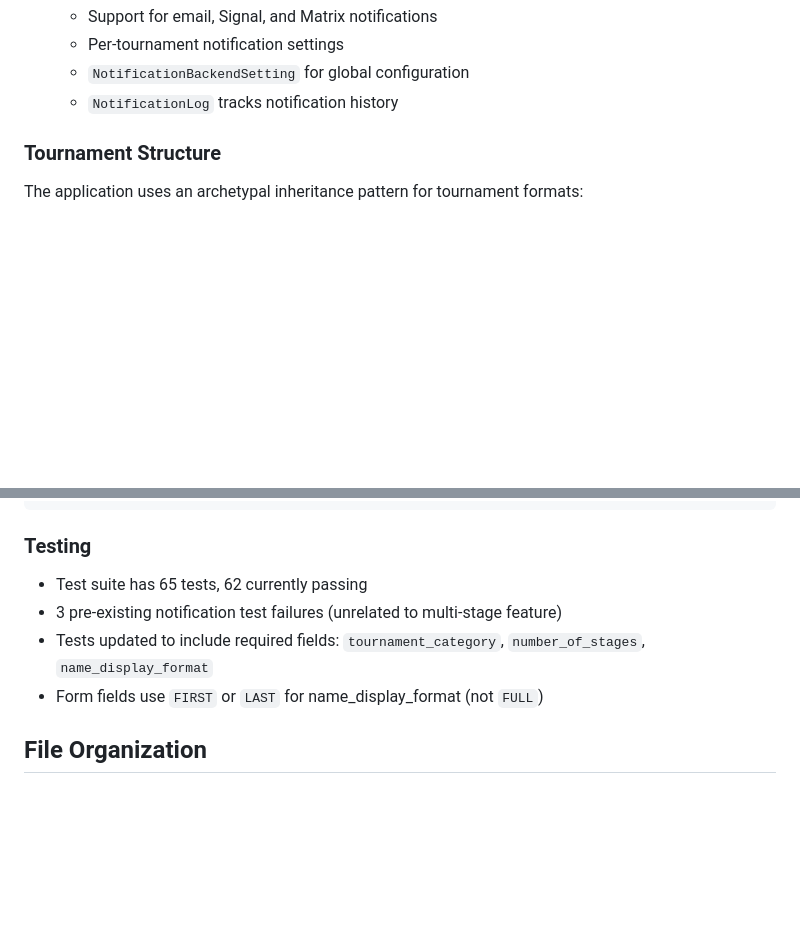
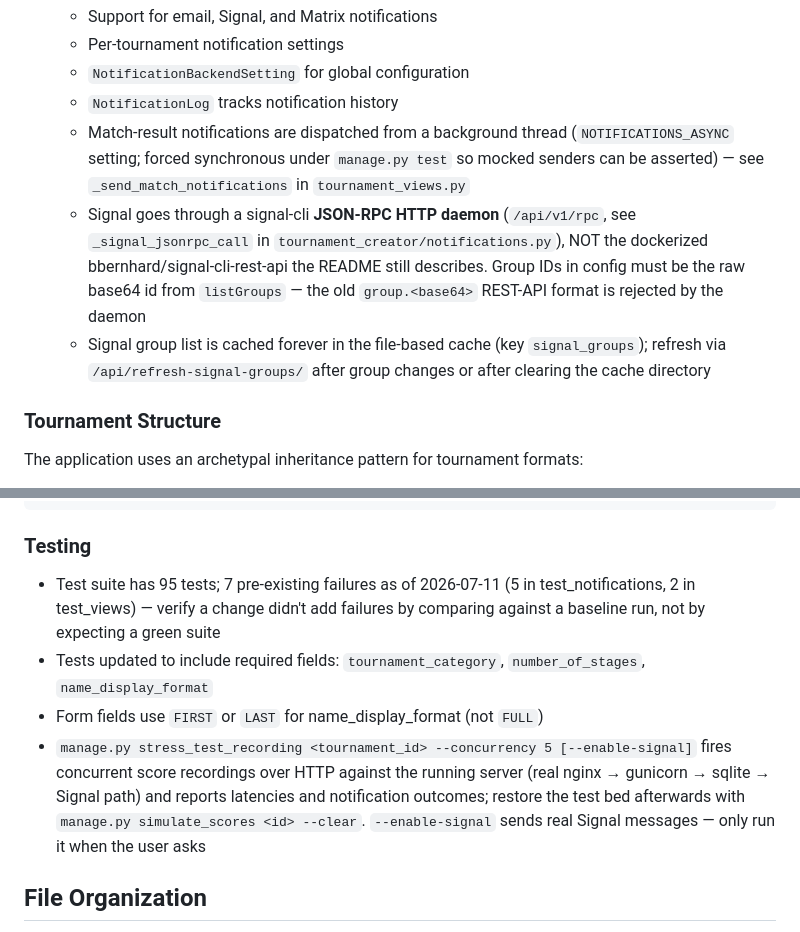
Before and after one commit to wilenius/ddc, a Markdown page: AGENTS.md, 2 parts joined by grey strips. Rendered like a GitHub page; blank space fills up the shorter version.

Commit message:
documentation for signal notifications

````diff
--- a/AGENTS.md
+++ b/AGENTS.md
@@ -173,6 +173,18 @@ document.addEventListener('DOMContentLoaded', function() {
    - Per-tournament notification settings
    - `NotificationBackendSetting` for global configuration
    - `NotificationLog` tracks notification history
+   - Match-result notifications are dispatched from a background thread
+     (`NOTIFICATIONS_ASYNC` setting; forced synchronous under `manage.py test` so
+     mocked senders can be asserted) — see `_send_match_notifications` in
+     `tournament_views.py`
+   - Signal goes through a signal-cli **JSON-RPC HTTP daemon** (`/api/v1/rpc`,
+     see `_signal_jsonrpc_call` in `tournament_creator/notifications.py`), NOT
+     the dockerized bbernhard/signal-cli-rest-api the README still describes.
+     Group IDs in config must be the raw base64 id from `listGroups` — the old
+     `group.<base64>` REST-API format is rejected by the daemon
+   - Signal group list is cached forever in the file-based cache (key
+     `signal_groups`); refresh via `/api/refresh-signal-groups/` after group
+     changes or after clearing the cache directory
 
 ### Tournament Structure
 
@@ -275,10 +287,17 @@ matchups_by_stage = {stage.id: [m for m in all_matchups if m.stage_id == stage.i
 ```
 
 ### Testing
-- Test suite has 65 tests, 62 currently passing
-- 3 pre-existing notification test failures (unrelated to multi-stage feature)
+- Test suite has 95 tests; 7 pre-existing failures as of 2026-07-11 (5 in
+  test_notifications, 2 in test_views) — verify a change didn't add failures by
+  comparing against a baseline run, not by expecting a green suite
 - Tests updated to include required fields: `tournament_category`, `number_of_stages`, `name_display_format`
 - Form fields use `FIRST` or `LAST` for name_display_format (not `FULL`)
+- `manage.py stress_test_recording <tournament_id> --concurrency 5 [--enable-signal]`
+  fires concurrent score recordings over HTTP against the running server (real
+  nginx → gunicorn → sqlite → Signal path) and reports latencies and
+  notification outcomes; restore the test bed afterwards with
+  `manage.py simulate_scores <id> --clear`. `--enable-signal` sends real Signal
+  messages — only run it when the user asks
 
 ## File Organization
 
````
